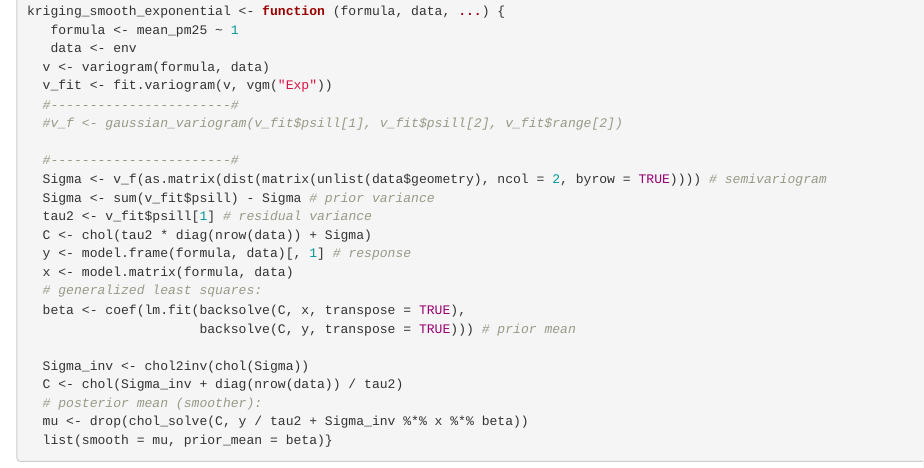
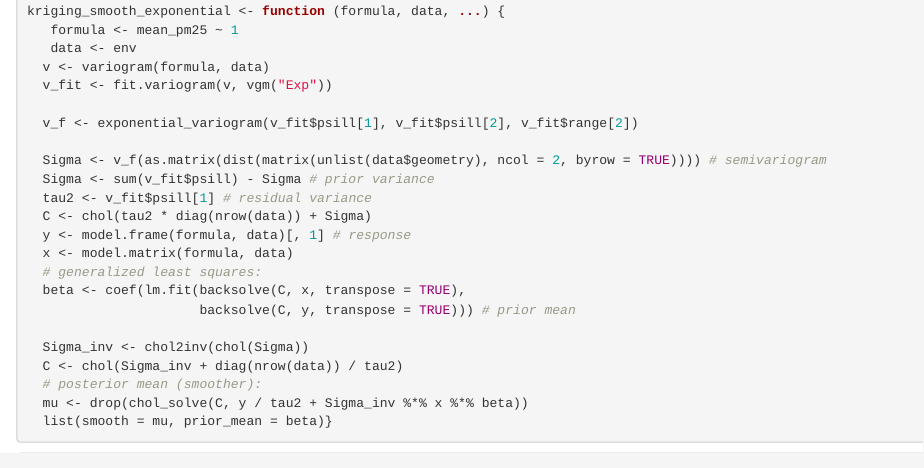
Before and after one commit to r-determan/SpeakfortheTrees_Environment, an R Markdown document (Kriging_NEW.Rmd): the page in a window 1100 px wide, from 1490 px down. Rendered offline with R 4.5, knitr and Pandoc, with nearby package versions; some code elsewhere in the file could not run offline.

Commit message:
exponential variogram

```diff
--- a/Kriging_NEW.Rmd
+++ b/Kriging_NEW.Rmd
@@ -98,10 +98,9 @@ kriging_smooth_exponential <- function (formula, data, ...) {
    data <- env
   v <- variogram(formula, data)
   v_fit <- fit.variogram(v, vgm("Exp"))
-  #-----------------------#
-  #v_f <- gaussian_variogram(v_fit$psill[1], v_fit$psill[2], v_fit$range[2])
 
-  #-----------------------#
+  v_f <- exponential_variogram(v_fit$psill[1], v_fit$psill[2], v_fit$range[2])
+
   Sigma <- v_f(as.matrix(dist(matrix(unlist(data$geometry), ncol = 2, byrow = TRUE)))) # semivariogram
   Sigma <- sum(v_fit$psill) - Sigma # prior variance
   tau2 <- v_fit$psill[1] # residual variance
```
Also changed, not shown: Kriging_NEW.Rmd (2 more changed lines).
